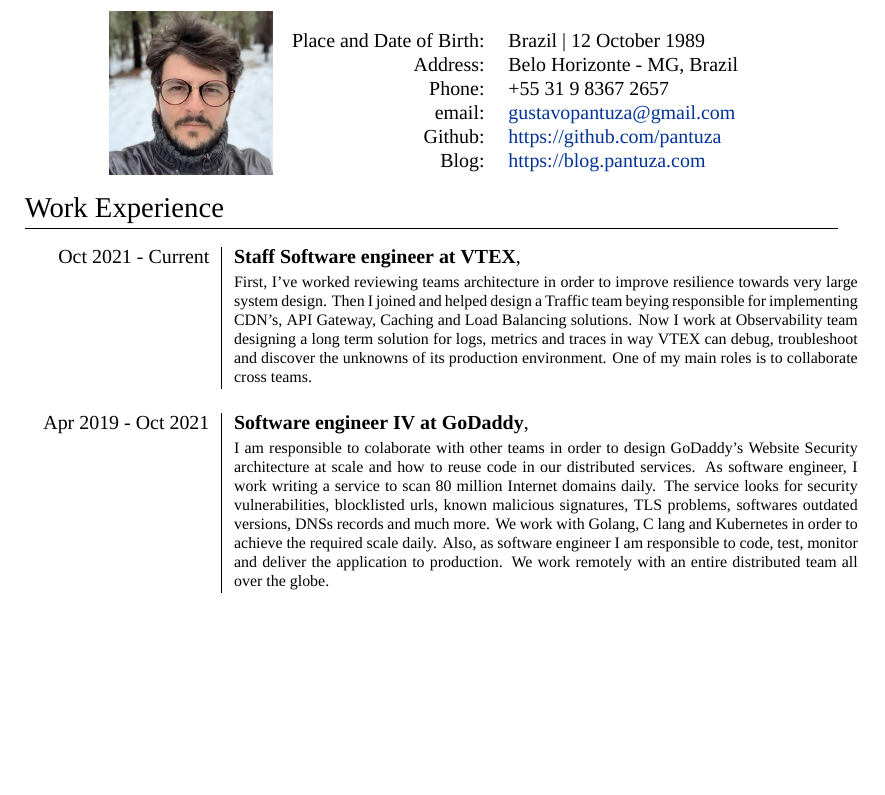
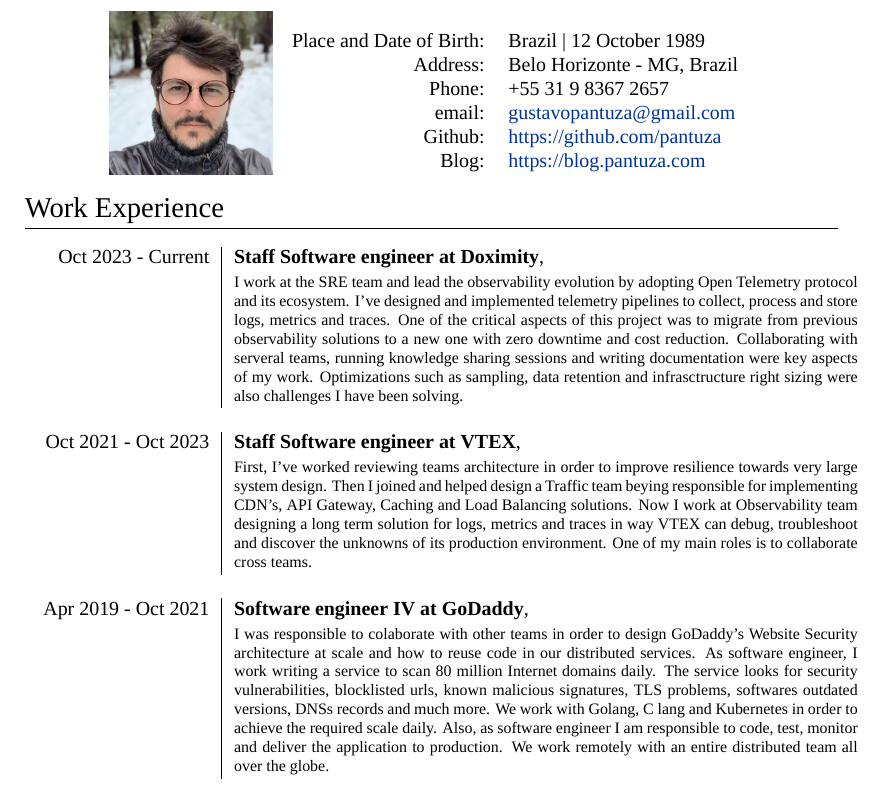
Before and after one commit to pantuza/vitex, a LaTeX CV (cv_en.tex): part of page 1 of 3, cut so that both start at the same text, the shorter picture padded with empty space. Compiled offline with XeLaTeX; a missing font is replaced by an installed copy or a similar font.

Commit message:
documentation: add new work experience
Signed-off-by: Gustavo Pantuza <gustavopantuza@gmail.com>

```diff
--- a/cv_en.tex
+++ b/cv_en.tex
@@ -106,7 +106,20 @@
 
 \begin{longtable}{r|p{11cm}}
 
-\textsc{Oct 2021 - Current} & \emph{\bf Staff Software engineer at VTEX}, \\
+\textsc{Oct 2023 - Current} & \emph{\bf Staff Software engineer at Doximity}, \\
+& \footnotesize{
+    I work at the SRE team and lead the observability evolution by adopting
+    Open Telemetry protocol and its ecosystem. I've designed and implemented
+    telemetry pipelines to collect, process and store logs, metrics and traces.
+    One of the critical aspects of this project was to migrate from previous observability
+    solutions to a new one with zero downtime and cost reduction. Collaborating with
+    serveral teams, running knowledge sharing sessions and writing documentation were key
+    aspects of my work. Optimizations such as sampling, data retention and infrasctructure
+    right sizing were also challenges I have been solving.
+  } \\
+\multicolumn{2}{c}{} \\
+
+\textsc{Oct 2021 - Oct 2023} & \emph{\bf Staff Software engineer at VTEX}, \\
 & \footnotesize{
     First, I've worked reviewing teams architecture in order to improve
     resilience towards very large system design. Then I joined and helped
@@ -120,7 +133,7 @@
 
 \textsc{Apr 2019 - Oct 2021} & \emph{\bf Software engineer IV at GoDaddy}, \\
 & \footnotesize{
-    I am responsible to colaborate with other teams in order to design
+    I was responsible to colaborate with other teams in order to design
     GoDaddy's Website Security architecture at scale and how to reuse code
     in our distributed services.
     As software engineer, I work  writing a service to scan
```
